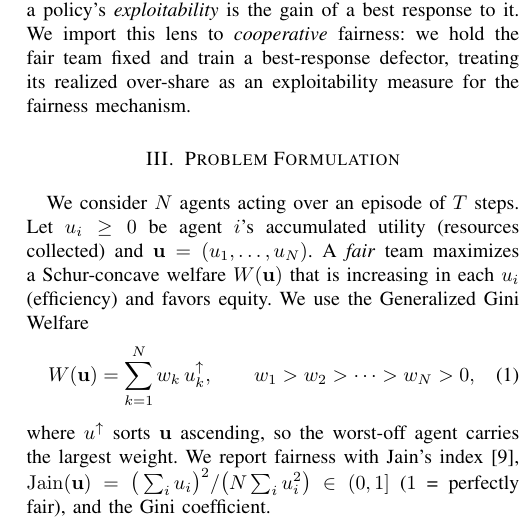
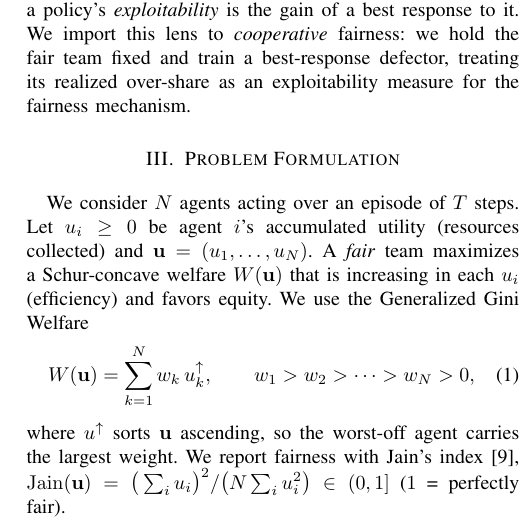
Before and after one commit to highcansavci/ekrem-fair-marl, a LaTeX paper (paper/main.tex): part of one column of page 2 of 5, cut so that both start at the same text. Compiled offline with pdfLaTeX; a missing font is replaced by an installed copy or a similar font; a LaTeX package or settings file that is missing is left out.

Commit message:
Drop unused Gini mention in problem formulation (only Jain + rho reported)
Co-Authored-By: Claude Opus 4.8 <noreply@anthropic.com>

```diff
--- a/paper/main.tex
+++ b/paper/main.tex
@@ -174,7 +174,7 @@ where $u^{\uparrow}$ sorts $\mathbf{u}$ ascending, so the worst-off agent carrie
 the largest weight. We report fairness with Jain's
 index~\cite{jain1984fairness},
 $\mathrm{Jain}(\mathbf{u})=\big(\sum_i u_i\big)^2 / \big(N\sum_i u_i^2\big)\in(0,1]$
-($1$ = perfectly fair), and the Gini coefficient.
+($1$ = perfectly fair).
 
 \textbf{Threat model.} A fair team of $N$ policies is trained to maximize
 $W(\mathbf{u})$. We then \emph{freeze} the team, replace one agent by a
```
Also changed, not shown: paper/main.pdf.
